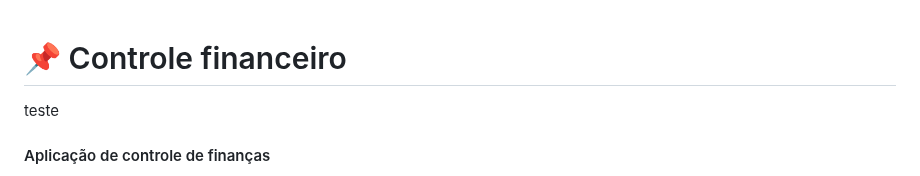
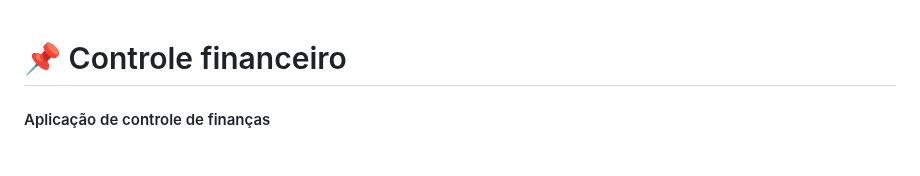
Before and after one commit to alexandrelorena/financeiro, a Markdown page: README.md, the part around the change. Rendered like a GitHub page.

Commit message:
teste de commit, feito

```diff
--- a/README.md
+++ b/README.md
@@ -1,5 +1,5 @@
 # 📌 <span style="color:blue;">Controle financeiro</span>
-teste
+
 #### <span style="color:yellow;">Aplicação de controle de finanças</span>
 
 - Gastos
```
